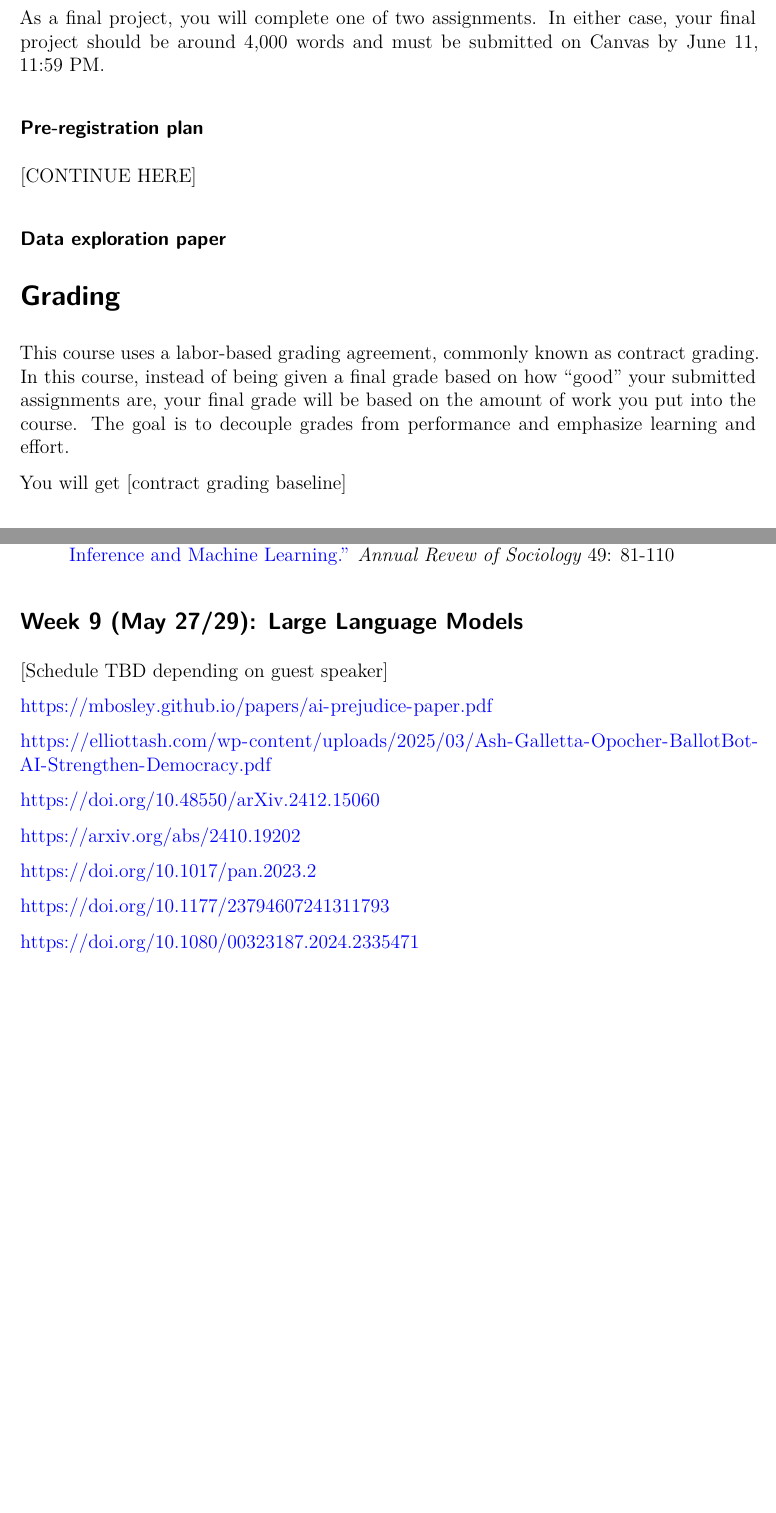
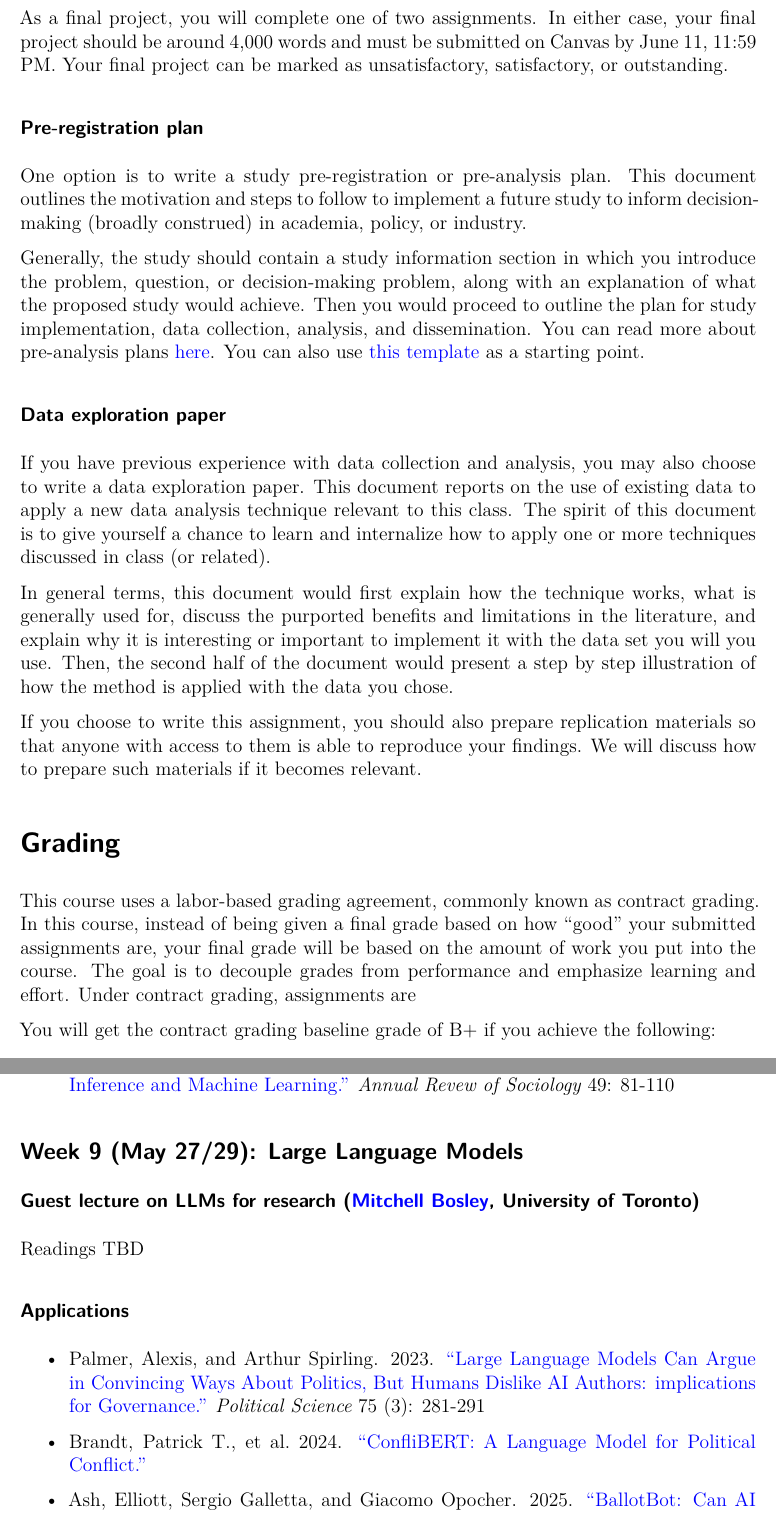
Before and after one commit to gustavo-diaz/ps395e, a Quarto document (syllabus.qmd): two parts of pages 4 and 9 of 9 before the commit and two parts of pages 4 and 10 of 11 after it, joined at a grey line, cut so that both start at the same text, the shorter picture padded with empty space. Rendered offline with R 4.5, knitr and Pandoc in place of Quarto, then LaTeX, with nearby package versions; drawn as R Markdown's standard PDF in place of the format the file asks for.

Commit message:
Update on grading and LLM week

```diff
--- a/syllabus.qmd
+++ b/syllabus.qmd
@@ -109,23 +109,29 @@ Discussion memos are due on Mondays at 9 AM **the week after** we discuss a topi
 
 ## Final project
 
-As a final project, you will complete one of two assignments. In either case, your final project should be around 4,000 words and must be submitted on Canvas by June 11, 11:59 PM.
+As a final project, you will complete one of two assignments. In either case, your final project should be around 4,000 words and must be submitted on Canvas by June 11, 11:59 PM. Your final project can be marked as unsatisfactory, satisfactory, or outstanding.
 
 ### Pre-registration plan
 
 <!-- OSF prereg template -->
 <!-- https://docs.google.com/document/d/1DaNmJEtBy04bq1l5OxS4JAscdZEkUGATURWwnBKLYxk/edit?tab=t.0 -->
 
-[CONTINUE HERE]
+One option is to write a study pre-registration or pre-analysis plan. This document outlines the motivation and steps to follow to implement a future study to inform decision-making (broadly construed) in academia, policy, or industry.
+
+Generally, the study should contain a study information section in which you introduce the problem, question, or decision-making problem, along with an explanation of what the proposed study would achieve. Then you would proceed to outline the plan for study implementation, data collection, analysis, and dissemination. You can read more about pre-analysis plans [here](https://doi.org/10.1073/pnas.1708274114). You can also use [this template](https://docs.google.com/document/d/1DaNmJEtBy04bq1l5OxS4JAscdZEkUGATURWwnBKLYxk/edit?tab=t.0) as a starting point.
 
 ### Data exploration paper
 
+If you have previous experience with data collection and analysis, you may also choose to write a data exploration paper. This document reports on the use of existing data to apply a new data analysis technique relevant to this class. The spirit of this document is to give yourself a chance to learn and internalize how to apply one or more techniques discussed in class (or related).
 
+In general terms, this document would first explain how the technique works, what is generally used for, discuss the purported benefits and limitations in the literature, and explain why it is interesting or important to implement it with the data set you will you use. Then, the second half of the document would present a step by step illustration of how the method is applied with the data you chose.
+
+If you choose to write this assignment, you should also prepare replication materials so that anyone with access to them is able to reproduce your findings. We will discuss how to prepare such materials if it becomes relevant.
 
 
 # Grading
 
-This course uses a labor-based grading agreement, commonly known as contract grading. In this course, instead of being given a final grade based on how “good” your submitted assignments are, your final grade will be based on the amount of work you put into the course. The goal is to decouple grades from performance and emphasize learning and effort.
+This course uses a labor-based grading agreement, commonly known as contract grading. In this course, instead of being given a final grade based on how “good” your submitted assignments are, your final grade will be based on the amount of work you put into the course. The goal is to decouple grades from performance and emphasize learning and effort. Under contract grading, assignments are
 
-You will get [contract grading baseline]
+You will get the contract grading baseline grade of B+ if you achieve the following:
 
@@ -299,8 +320,7 @@ This course follows the [Northwestern University Syllabus Standards](https://www
 
 ## Week 9 (May 27/29): Large Language Models {#w9}
 
-[Schedule TBD depending on guest speaker]
+### Guest lecture on LLMs for research ([Mitchell Bosley](https://mbosley.github.io), University of Toronto)
 
-https://mbosley.github.io/papers/ai-prejudice-paper.pdf
+Readings TBD
 
-https://elliottash.com/wp-content/uploads/2025/03/Ash-Galletta-Opocher-BallotBot-AI-Strengthen-Democracy.pdf
@@ -315 +334,8 @@ https://doi.org/10.1177/23794607241311793
 
+### Applications
+
+- Palmer, Alexis, and Arthur Spirling. 2023. ["Large Language Models Can Argue in Convincing Ways About Politics, But Humans Dislike AI Authors: implications for Governance."](https://doi.org/10.1080/00323187.2024.2335471) *Political Science* 75 (3): 281-291
+
+- Brandt, Patrick T., et al. 2024. ["ConfliBERT: A Language Model for Political Conflict."](https://doi.org/10.48550/arXiv.2412.15060)
+
+- Ash, Elliott, Sergio Galletta, and Giacomo Opocher. 2025. ["BallotBot: Can AI Strengthen Democracy?"](https://papers.ssrn.com/sol3/papers.cfm?abstract_id=5168217)
```
Also changed, not shown: syllabus.pdf, syllabus.qmd (31 more changed lines).
